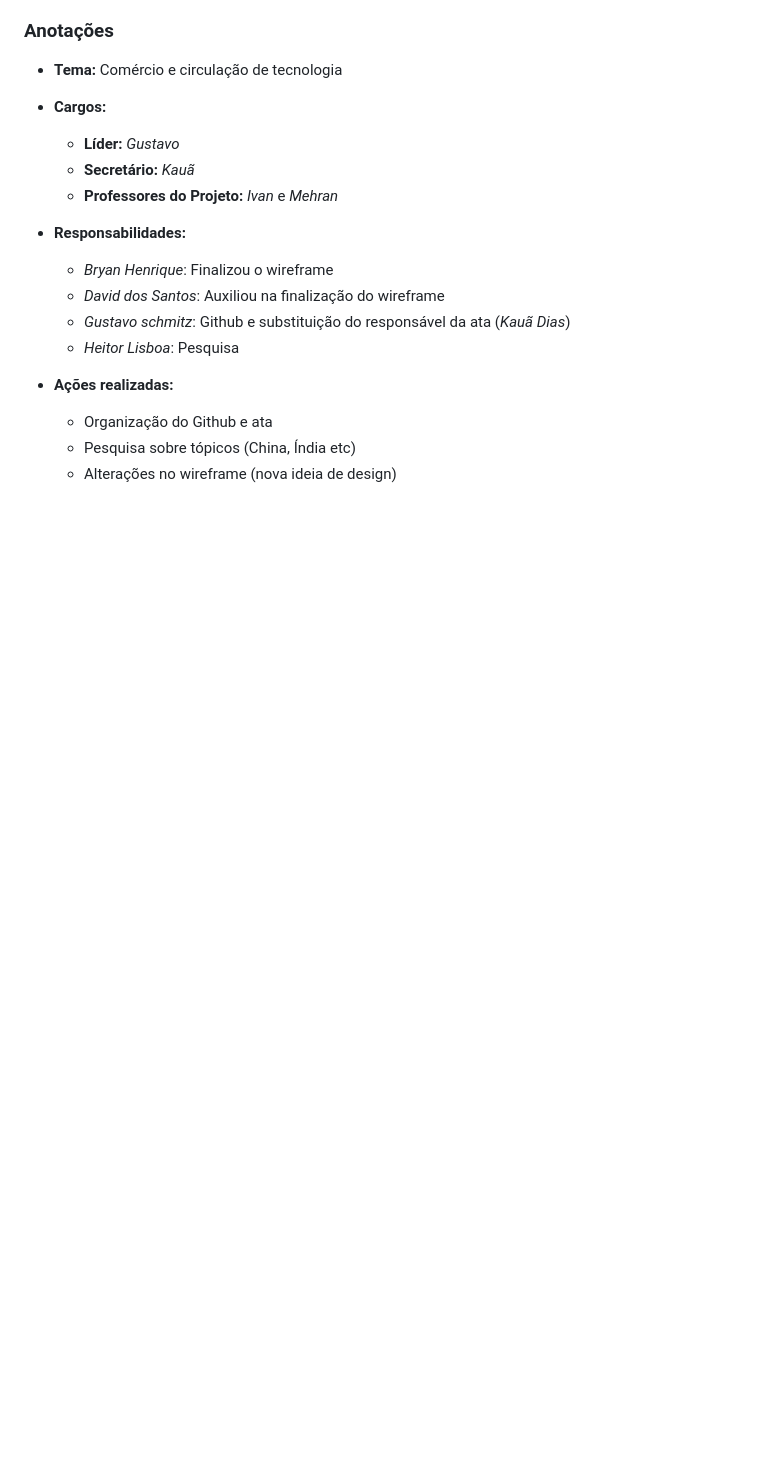
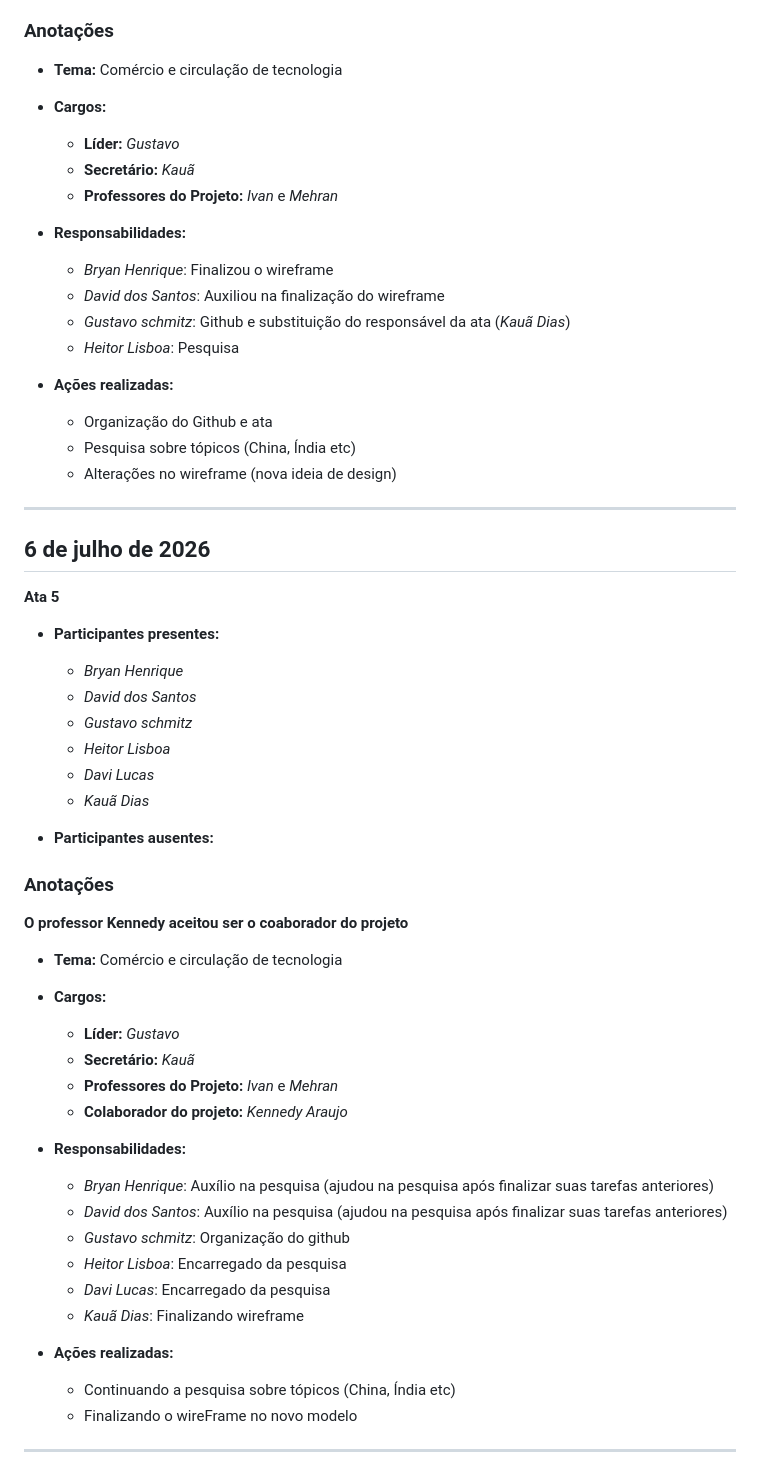
Before and after one commit to gustavo-schmitz-dev/TecnoHistoria-Asiatica, a Markdown page: README.md, the part around the change. Drawn GitHub-style; blank space fills up the shorter version.

Commit message:
Update README.md <dia6/7>

```diff
--- a/README.md
+++ b/README.md
@@ -151,3 +151,44 @@ THA (TecnoHistória Asiática) é um site simples sobre a história asiática em
   * Organização do Github e ata
   * Pesquisa sobre tópicos (China, Índia etc)
   * Alterações no wireframe (nova ideia de design)
+
+---
+
+## 6 de julho de 2026
+**Ata 5**
+
+* **Participantes presentes:**
+   * *Bryan Henrique*
+  * *David dos Santos*
+  * *Gustavo schmitz*
+  * *Heitor Lisboa*
+  * *Davi Lucas*
+  * *Kauã Dias*
+
+
+* **Participantes ausentes:**
+
+### **Anotações**
+
+**O professor Kennedy aceitou ser o coaborador do projeto**
+
+* **Tema:** Comércio e circulação de tecnologia
+* **Cargos:**
+  * **Líder:** *Gustavo*
+  * **Secretário:** *Kauã*
+  * **Professores do Projeto:** *Ivan* e *Mehran*
+  * **Colaborador do projeto:** *Kennedy Araujo*
+
+* **Responsabilidades:**
+  * *Bryan Henrique*: Auxílio na pesquisa (ajudou na pesquisa após finalizar suas tarefas anteriores)
+  * *David dos Santos*: Auxílio na pesquisa (ajudou na pesquisa após finalizar suas tarefas anteriores)
+  * *Gustavo schmitz*: Organização do github
+  * *Heitor Lisboa*: Encarregado da pesquisa
+  * *Davi Lucas*: Encarregado da pesquisa
+  * *Kauã Dias*: Finalizando wireframe
+
+* **Ações realizadas:**
+  * Continuando a pesquisa sobre tópicos (China, Índia etc)
+  * Finalizando o wireFrame no novo modelo
+
+---
```
